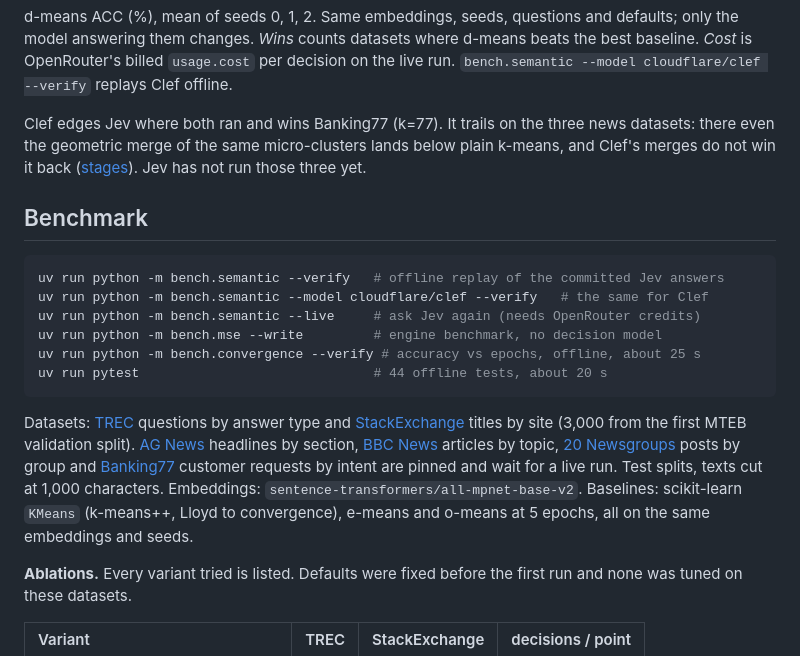
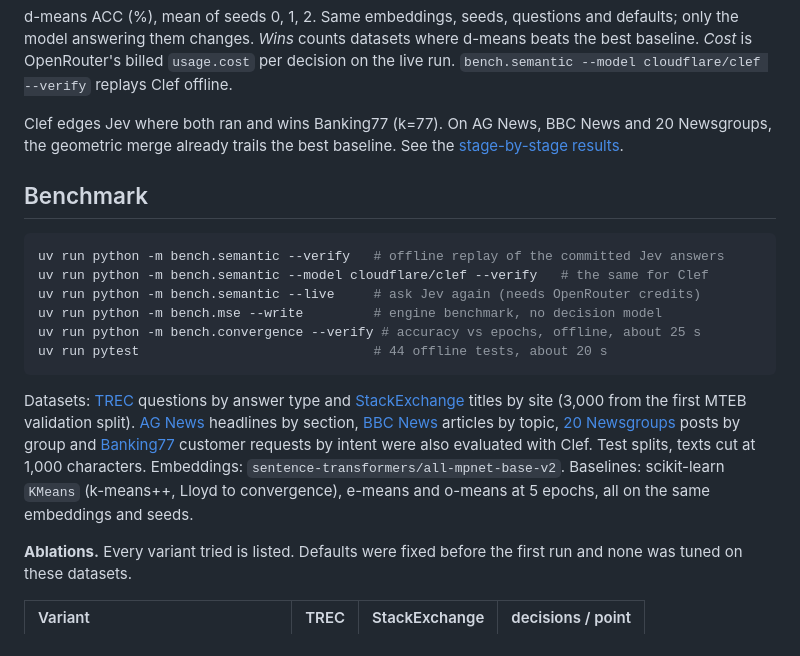
Before and after one commit to gogoymh/d-means, a Markdown page: README.md, the part around one of its changes. Rendered like a GitHub page.

````diff
--- a/README.md
+++ b/README.md
@@ -122,7 +134,7 @@ The same benchmark, with only the model that answers the questions swapped:
 d-means ACC (%), mean of seeds 0, 1, 2. Same embeddings, seeds, questions and defaults; only the model answering them changes. *Wins* counts datasets where d-means beats the best baseline. *Cost* is OpenRouter's billed `usage.cost` per decision on the live run. `bench.semantic --model cloudflare/clef --verify` replays Clef offline.
 <!-- /bench:models -->
 
-Clef edges Jev where both ran and wins Banking77 (k=77). It trails on the three news datasets: there even the geometric merge of the same micro-clusters lands below plain k-means, and Clef's merges do not win it back ([stages](#where-d-means-loses)). Jev has not run those three yet.
+Clef edges Jev where both ran and wins Banking77 (k=77). On AG News, BBC News and 20 Newsgroups, the geometric merge already trails the best baseline. See the [stage-by-stage results](#where-d-means-loses).
 
 ## Benchmark
 
@@ -135,7 +147,7 @@ uv run python -m bench.convergence --verify # accuracy vs epochs, offline, about
 uv run pytest                              # 44 offline tests, about 20 s
 ```
 
-Datasets: [TREC](https://huggingface.co/datasets/SetFit/TREC-QC) questions by answer type and [StackExchange](https://huggingface.co/datasets/mteb/stackexchange-clustering) titles by site (3,000 from the first MTEB validation split). [AG News](https://github.com/mhjabreel/CharCnn_Keras/tree/master/data/ag_news_csv) headlines by section, [BBC News](https://huggingface.co/datasets/SetFit/bbc-news) articles by topic, [20 Newsgroups](https://huggingface.co/datasets/SetFit/20_newsgroups) posts by group and [Banking77](https://github.com/PolyAI-LDN/task-specific-datasets) customer requests by intent are pinned and wait for a live run. Test splits, texts cut at 1,000 characters. Embeddings: `sentence-transformers/all-mpnet-base-v2`. Baselines: scikit-learn `KMeans` (k-means++, Lloyd to convergence), e-means and o-means at 5 epochs, all on the same embeddings and seeds.
+Datasets: [TREC](https://huggingface.co/datasets/SetFit/TREC-QC) questions by answer type and [StackExchange](https://huggingface.co/datasets/mteb/stackexchange-clustering) titles by site (3,000 from the first MTEB validation split). [AG News](https://github.com/mhjabreel/CharCnn_Keras/tree/master/data/ag_news_csv) headlines by section, [BBC News](https://huggingface.co/datasets/SetFit/bbc-news) articles by topic, [20 Newsgroups](https://huggingface.co/datasets/SetFit/20_newsgroups) posts by group and [Banking77](https://github.com/PolyAI-LDN/task-specific-datasets) customer requests by intent were also evaluated with Clef. Test splits, texts cut at 1,000 characters. Embeddings: `sentence-transformers/all-mpnet-base-v2`. Baselines: scikit-learn `KMeans` (k-means++, Lloyd to convergence), e-means and o-means at 5 epochs, all on the same embeddings and seeds.
 
 **Ablations.** Every variant tried is listed. Defaults were fixed before the first run and none was tuned on these datasets.
 
````
Also changed, not shown: other parts of README.md (+22 -10 lines), assets/d-means-hero.jpg, 2 other files.
